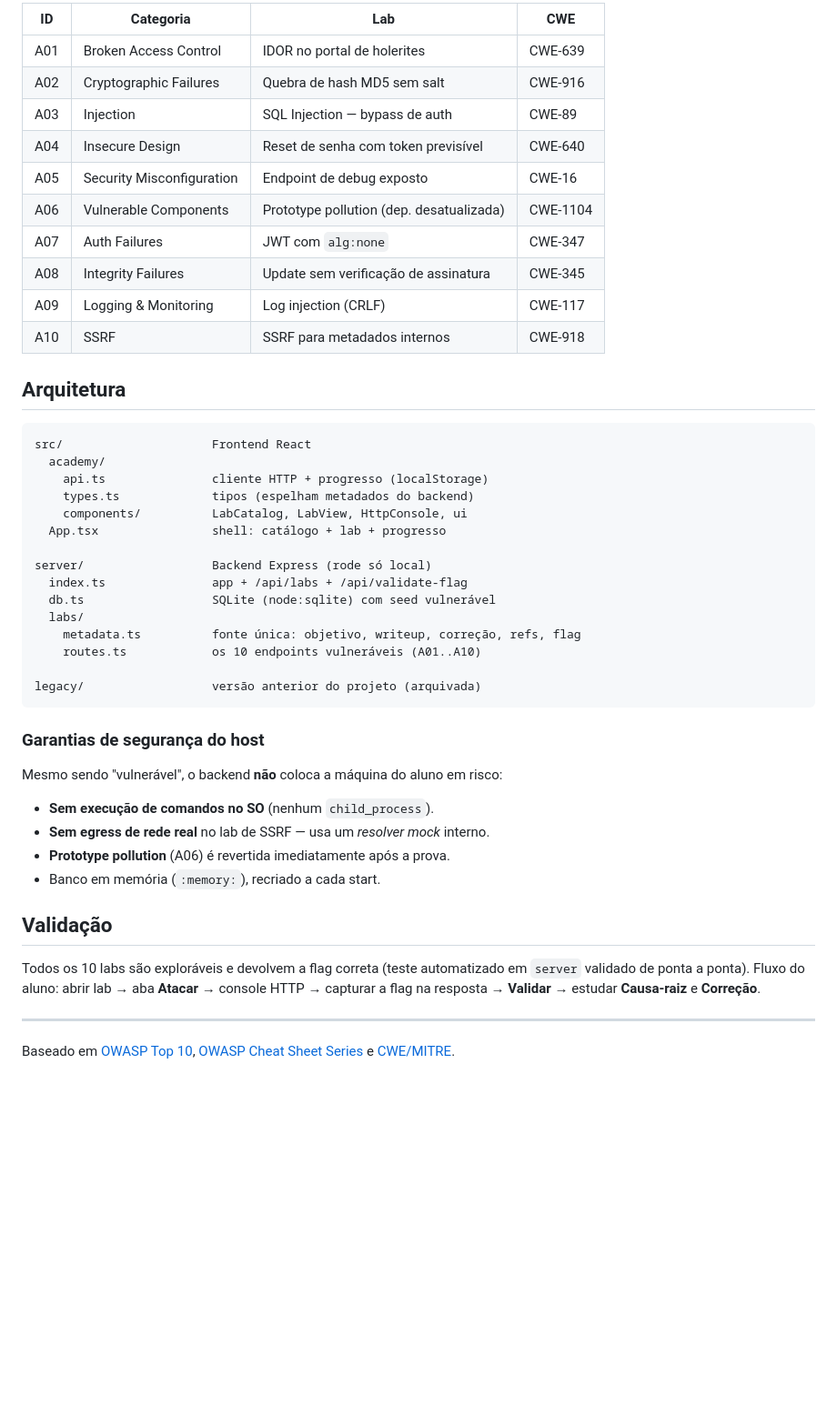
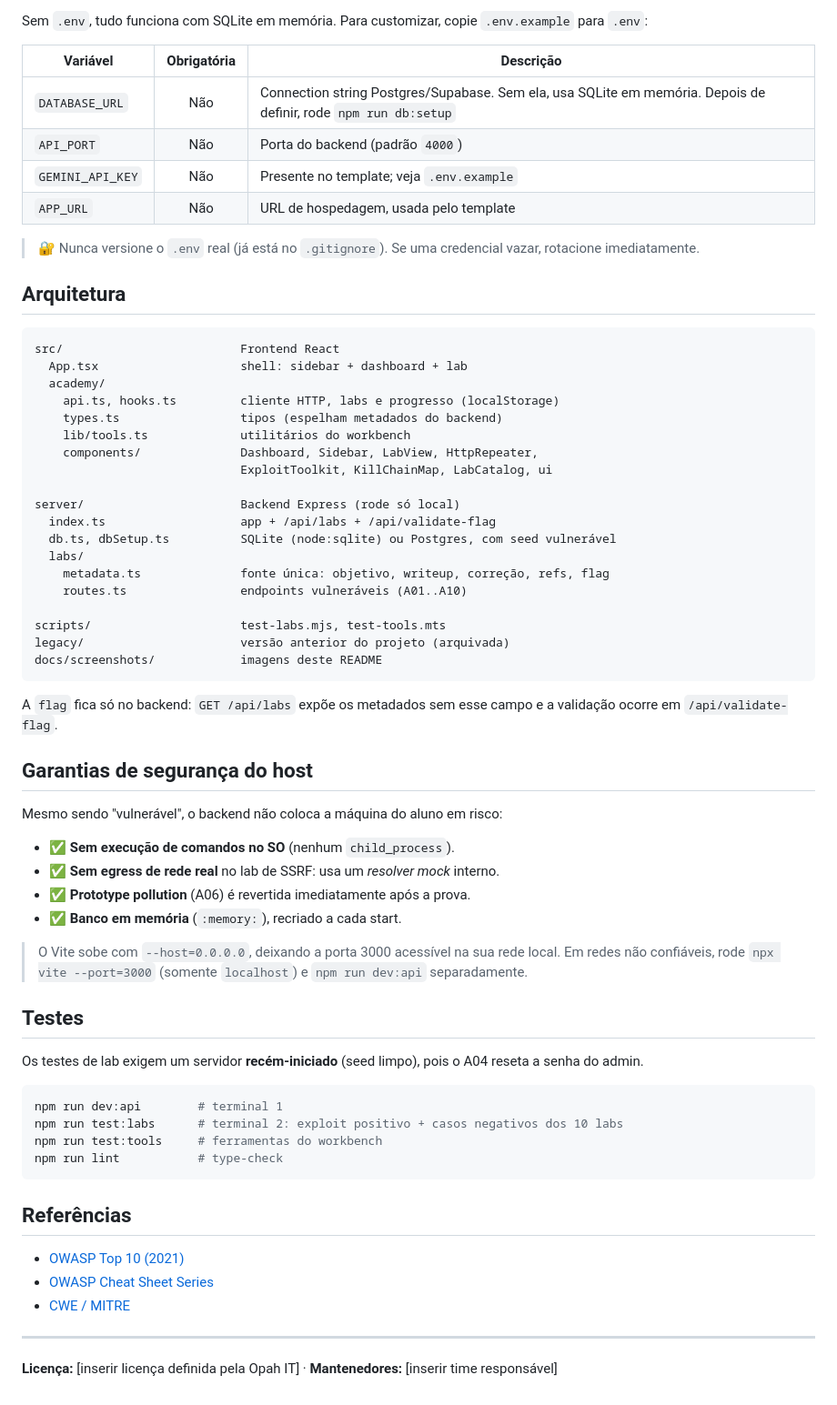
Before and after one commit to Afrosamurailocks/CyberShield-DevSec-Academy, a Markdown page: README.md, the part around one of its changes. Shown at 91% size. GitHub-like rendering; blank space fills up the shorter version.

````diff
--- a/README.md
+++ b/README.md
@@ -32,52 +140,69 @@ Scripts úteis:
 
-| ID | Categoria | Lab | CWE |
-|----|-----------|-----|-----|
-| A01 | Broken Access Control | IDOR no portal de holerites | CWE-639 |
-| A02 | Cryptographic Failures | Quebra de hash MD5 sem salt | CWE-916 |
-| A03 | Injection | SQL Injection — bypass de auth | CWE-89 |
-| A04 | Insecure Design | Reset de senha com token previsível | CWE-640 |
-| A05 | Security Misconfiguration | Endpoint de debug exposto | CWE-16 |
-| A06 | Vulnerable Components | Prototype pollution (dep. desatualizada) | CWE-1104 |
-| A07 | Auth Failures | JWT com `alg:none` | CWE-347 |
-| A08 | Integrity Failures | Update sem verificação de assinatura | CWE-345 |
-| A09 | Logging & Monitoring | Log injection (CRLF) | CWE-117 |
-| A10 | SSRF | SSRF para metadados internos | CWE-918 |
+Sem `.env`, tudo funciona com SQLite em memória. Para customizar, copie `.env.example` para `.env`:
+
+| Variável | Obrigatória | Descrição |
+|----------|:-----------:|-----------|
+| `DATABASE_URL` | Não | Connection string Postgres/Supabase. Sem ela, usa SQLite em memória. Depois de definir, rode `npm run db:setup` |
+| `API_PORT` | Não | Porta do backend (padrão `4000`) |
+| `GEMINI_API_KEY` | Não | Presente no template; veja `.env.example` |
+| `APP_URL` | Não | URL de hospedagem, usada pelo template |
+
+> 🔐 Nunca versione o `.env` real (já está no `.gitignore`). Se uma credencial vazar, rotacione imediatamente.
 
 ## Arquitetura
 
 ```
-src/                     Frontend React
+src/                         Frontend React
+  App.tsx                    shell: sidebar + dashboard + lab
   academy/
-    api.ts               cliente HTTP + progresso (localStorage)
-    types.ts             tipos (espelham metadados do backend)
-    components/          LabCatalog, LabView, HttpConsole, ui
-  App.tsx                shell: catálogo + lab + progresso
+    api.ts, hooks.ts         cliente HTTP, labs e progresso (localStorage)
+    types.ts                 tipos (espelham metadados do backend)
+    lib/tools.ts             utilitários do workbench
+    components/              Dashboard, Sidebar, LabView, HttpRepeater,
+                             ExploitToolkit, KillChainMap, LabCatalog, ui
 
-server/                  Backend Express (rode só local)
-  index.ts               app + /api/labs + /api/validate-flag
-  db.ts                  SQLite (node:sqlite) com seed vulnerável
+server/                      Backend Express (rode só local)
+  index.ts                   app + /api/labs + /api/validate-flag
+  db.ts, dbSetup.ts          SQLite (node:sqlite) ou Postgres, com seed vulnerável
   labs/
-    metadata.ts          fonte única: objetivo, writeup, correção, refs, flag
-    routes.ts            os 10 endpoints vulneráveis (A01..A10)
+    metadata.ts              fonte única: objetivo, writeup, correção, refs, flag
+    routes.ts                endpoints vulneráveis (A01..A10)
 
-legacy/                  versão anterior do projeto (arquivada)
+scripts/                     test-labs.mjs, test-tools.mts
+legacy/                      versão anterior do projeto (arquivada)
+docs/screenshots/            imagens deste README
 ```
 
-### Garantias de segurança do host
+A `flag` fica só no backend: `GET /api/labs` expõe os metadados sem esse campo e a validação ocorre em `/api/validate-flag`.
 
-Mesmo sendo "vulnerável", o backend **não** coloca a máquina do aluno em risco:
+## Garantias de segurança do host
 
-- **Sem execução de comandos no SO** (nenhum `child_process`).
-- **Sem egress de rede real** no lab de SSRF — usa um *resolver mock* interno.
-- **Prototype pollution** (A06) é revertida imediatamente após a prova.
-- Banco em memória (`:memory:`), recriado a cada start.
+Mesmo sendo "vulnerável", o backend não coloca a máquina do aluno em risco:
 
-## Validação
+- ✅ **Sem execução de comandos no SO** (nenhum `child_process`).
+- ✅ **Sem egress de rede real** no lab de SSRF: usa um *resolver mock* interno.
+- ✅ **Prototype pollution** (A06) é revertida imediatamente após a prova.
+- ✅ **Banco em memória** (`:memory:`), recriado a cada start.
 
-Todos os 10 labs são exploráveis e devolvem a flag correta (teste automatizado em
-`server` validado de ponta a ponta). Fluxo do aluno: abrir lab → aba **Atacar** →
-console HTTP → capturar a flag na resposta → **Validar** → estudar **Causa-raiz** e **Correção**.
+> O Vite sobe com `--host=0.0.0.0`, deixando a porta 3000 acessível na sua rede local. Em redes não confiáveis, rode `npx vite --port=3000` (somente `localhost`) e `npm run dev:api` separadamente.
+
+## Testes
+
+Os testes de lab exigem um servidor **recém-iniciado** (seed limpo), pois o A04 reseta a senha do admin.
+
+```bash
+npm run dev:api        # terminal 1
+npm run test:labs      # terminal 2: exploit positivo + casos negativos dos 10 labs
+npm run test:tools     # ferramentas do workbench
+npm run lint           # type-check
+```
+
+## Referências
+
+- [OWASP Top 10 (2021)](https://owasp.org/Top10/)
+- [OWASP Cheat Sheet Series](https://cheatsheetseries.owasp.org/)
+- [CWE / MITRE](https://cwe.mitre.org/)
 
 ---
 
-Baseado em [OWASP Top 10](https://owasp.org/Top10/), [OWASP Cheat Sheet Series](https://cheatsheetseries.owasp.org/) e [CWE/MITRE](https://cwe.mitre.org/).
+**Licença:** [inserir licença definida pela Opah IT]  ·  **Mantenedores:** [inserir time responsável]
````
Also changed, not shown: other parts of README.md (+122 -14 lines), docs/screenshots/dashboard.png (added), docs/screenshots/lab-atacar.png (added), docs/screenshots/lab-causa-raiz.png (added), docs/screenshots/lab-correcao.png (added), docs/screenshots/lab-missao.png (added).
